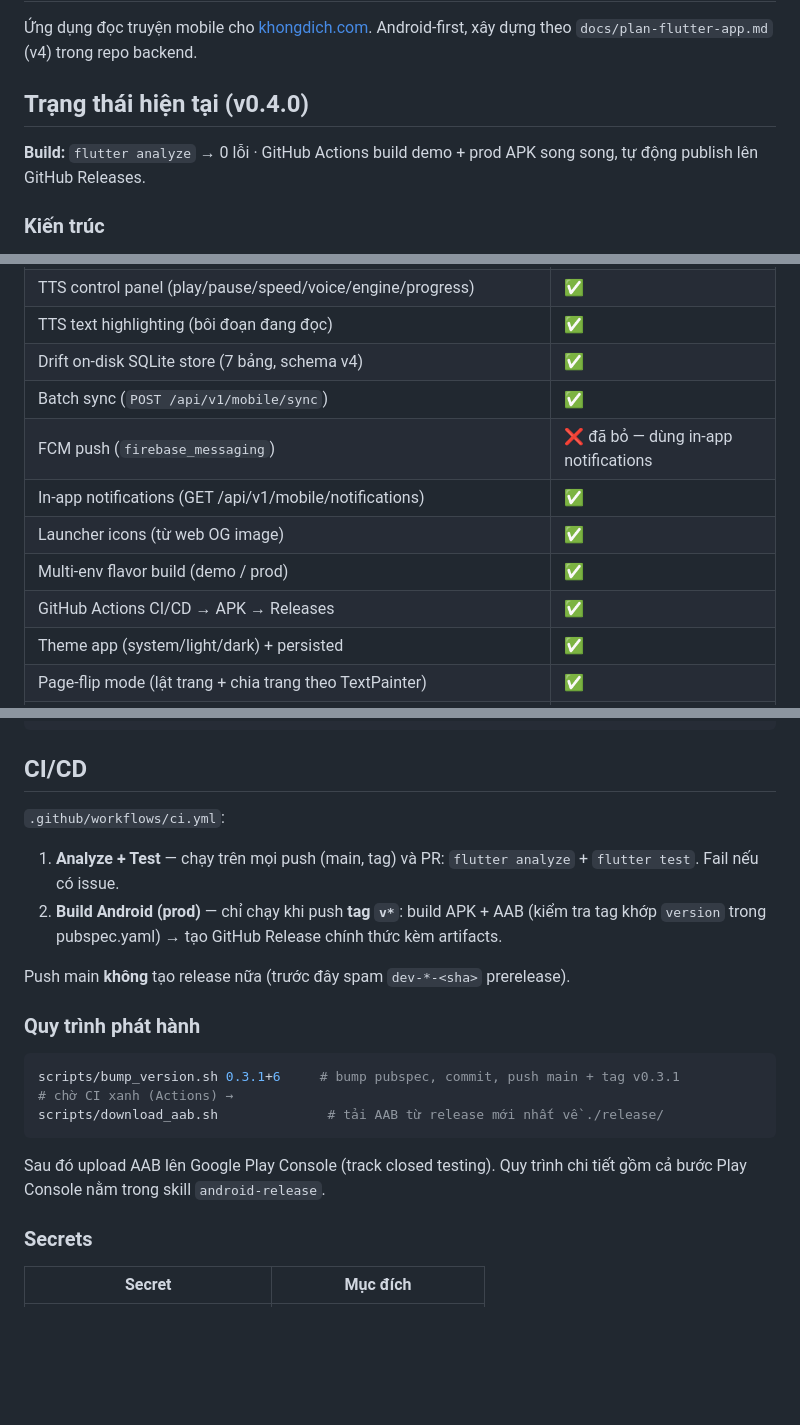
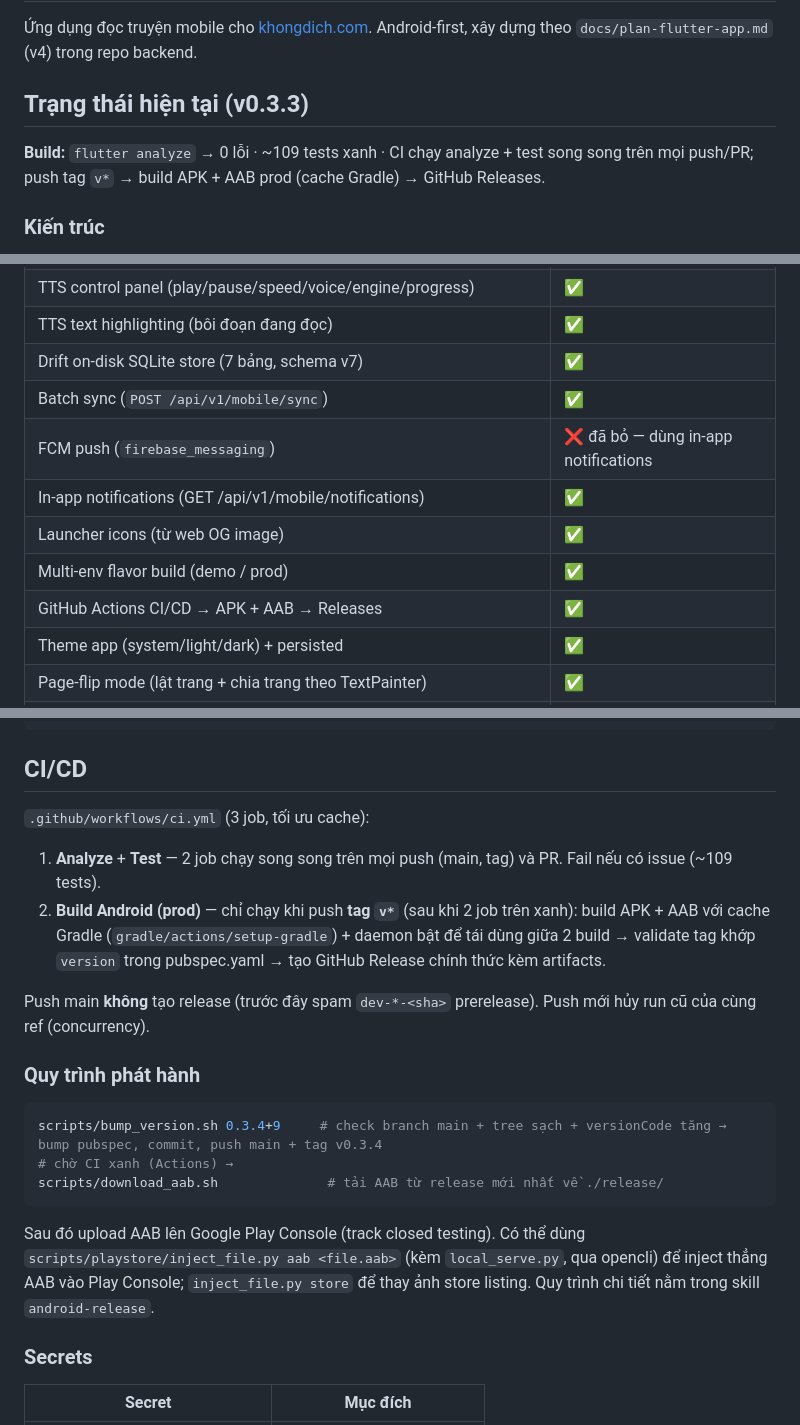
Before and after one commit to dvchd/khongdich-mobile, a Markdown page: README.md, 3 parts joined by grey strips. GitHub-like rendering; blank space fills up the shorter version.

Commit message:
docs(readme): cập nhật version v0.3.3, CI/CD mới (cache Gradle, job song song), schema v7, bỏ google-services placeholder

````diff
--- a/README.md
+++ b/README.md
@@ -2,9 +2,9 @@
 
 Ứng dụng đọc truyện mobile cho [khongdich.com](https://khongdich.com). Android-first, xây dựng theo `docs/plan-flutter-app.md` (v4) trong repo backend.
 
-## Trạng thái hiện tại (v0.4.0)
+## Trạng thái hiện tại (v0.3.3)
 
-**Build:** `flutter analyze` → 0 lỗi · GitHub Actions build demo + prod APK song song, tự động publish lên GitHub Releases.
+**Build:** `flutter analyze` → 0 lỗi · ~109 tests xanh · CI chạy analyze + test song song trên mọi push/PR; push tag `v*` → build APK + AAB prod (cache Gradle) → GitHub Releases.
 
 ### Kiến trúc
 
@@ -50,13 +50,13 @@ Backend (`khongdich`) cung cấp JSON API tại `/api/v1/mobile/*` với Bearer
 | **TTS voice dropdown** (hiện cả locale: `vi-vn-language (vi-VN)`) | ✅ |
 | TTS control panel (play/pause/speed/voice/engine/progress) | ✅ |
 | TTS text highlighting (bôi đoạn đang đọc) | ✅ |
-| Drift on-disk SQLite store (7 bảng, schema v4) | ✅ |
+| Drift on-disk SQLite store (7 bảng, schema v7) | ✅ |
 | Batch sync (`POST /api/v1/mobile/sync`) | ✅ |
 | FCM push (`firebase_messaging`) | ❌ đã bỏ — dùng in-app notifications |
 | In-app notifications (GET /api/v1/mobile/notifications) | ✅ |
 | Launcher icons (từ web OG image) | ✅ |
 | Multi-env flavor build (demo / prod) | ✅ |
-| GitHub Actions CI/CD → APK → Releases | ✅ |
+| GitHub Actions CI/CD → APK + AAB → Releases | ✅ |
 | Theme app (system/light/dark) + persisted | ✅ |
 | Page-flip mode (lật trang + chia trang theo TextPainter) | ✅ |
 | Tap zones — center mở ReaderSettingsSheet | ✅ |
@@ -160,23 +159,25 @@ flutter run --flavor=prod --dart-define=APP_ENV=prod
 
 ## CI/CD
 
-`.github/workflows/ci.yml`:
+`.github/workflows/ci.yml` (3 job, tối ưu cache):
 
-1. **Analyze + Test** — chạy trên mọi push (main, tag) và PR: `flutter analyze` + `flutter test`. Fail nếu có issue.
-2. **Build Android (prod)** — chỉ chạy khi push **tag `v*`**: build APK + AAB (kiểm tra tag khớp `version` trong pubspec.yaml) → tạo GitHub Release chính thức kèm artifacts.
+1. **Analyze** + **Test** — 2 job chạy song song trên mọi push (main, tag) và PR. Fail nếu có issue (~109 tests).
+2. **Build Android (prod)** — chỉ chạy khi push **tag `v*`** (sau khi 2 job trên xanh): build APK + AAB với cache Gradle (`gradle/actions/setup-gradle`) + daemon bật để tái dùng giữa 2 build → validate tag khớp `version` trong pubspec.yaml → tạo GitHub Release chính thức kèm artifacts.
 
-Push main **không** tạo release nữa (trước đây spam `dev-*-<sha>` prerelease).
+Push main **không** tạo release (trước đây spam `dev-*-<sha>` prerelease). Push mới hủy run cũ của cùng ref (concurrency).
 
 ### Quy trình phát hành
 
 ```bash
-scripts/bump_version.sh 0.3.1+6     # bump pubspec, commit, push main + tag v0.3.1
+scripts/bump_version.sh 0.3.4+9     # check branch main + tree sạch + versionCode tăng → bump pubspec, commit, push main + tag v0.3.4
 # chờ CI xanh (Actions) →
 scripts/download_aab.sh              # tải AAB từ release mới nhất về ./release/
 ```
 
-Sau đó upload AAB lên Google Play Console (track closed testing).
-Quy trình chi tiết gồm cả bước Play Console nằm trong skill `android-release`.
+Sau đó upload AAB lên Google Play Console (track closed testing). Có thể dùng
+`scripts/playstore/inject_file.py aab <file.aab>` (kèm `local_serve.py`, qua
+opencli) để inject thẳng AAB vào Play Console; `inject_file.py store` để thay
+ảnh store listing. Quy trình chi tiết nằm trong skill `android-release`.
 
 ### Secrets
 
````
Also changed, not shown: other parts of README.md (+2 -3 lines).
